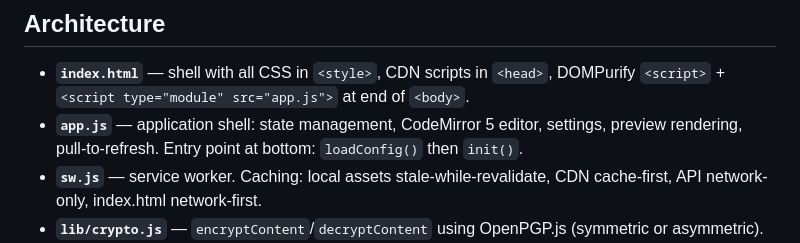
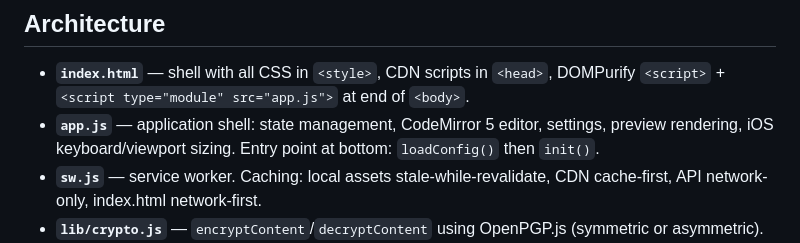
Before and after one commit to ldonnez/memo-web, a Markdown page: AGENTS.md, the part around the change. GitHub-like rendering.

Commit message:
chore: remove pull to refresh ref

```diff
--- a/AGENTS.md
+++ b/AGENTS.md
@@ -30,7 +30,7 @@ CI order: `npm install → npm run format:check → npm run lint → npm test` (
 ## Architecture
 
 - **`index.html`** — shell with all CSS in `<style>`, CDN scripts in `<head>`, DOMPurify `<script>` + `<script type="module" src="app.js">` at end of `<body>`.
-- **`app.js`** — application shell: state management, CodeMirror 5 editor, settings, preview rendering, pull-to-refresh. Entry point at bottom: `loadConfig()` then `init()`.
+- **`app.js`** — application shell: state management, CodeMirror 5 editor, settings, preview rendering, iOS keyboard/viewport sizing. Entry point at bottom: `loadConfig()` then `init()`.
 - **`sw.js`** — service worker. Caching: local assets stale-while-revalidate, CDN cache-first, API network-only, index.html network-first.
 - **`lib/crypto.js`** — `encryptContent`/`decryptContent` using OpenPGP.js (symmetric or asymmetric).
 - **`lib/update.js`** — `onUpdateAvailable` + `applyUpdate` for SW lifecycle.
```
